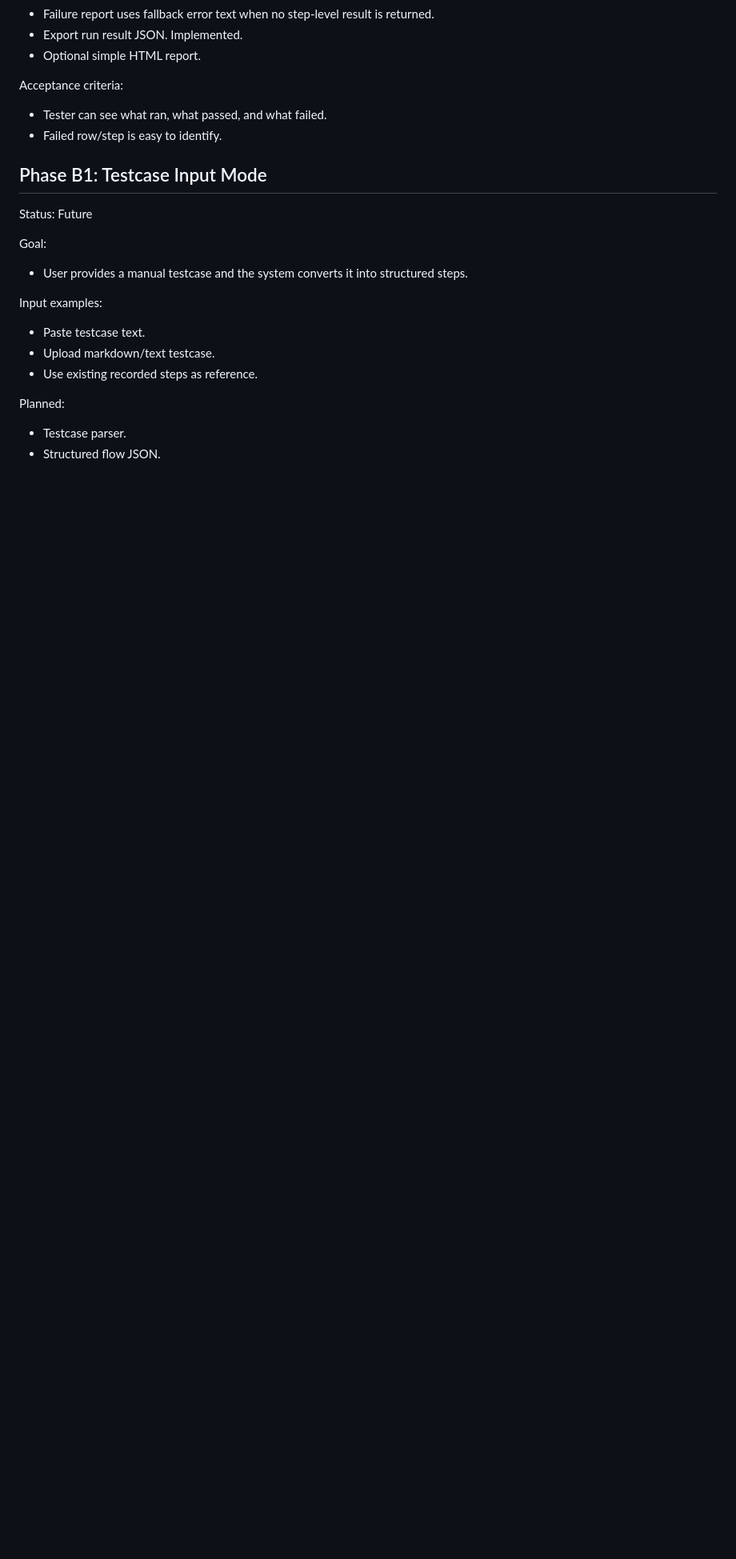
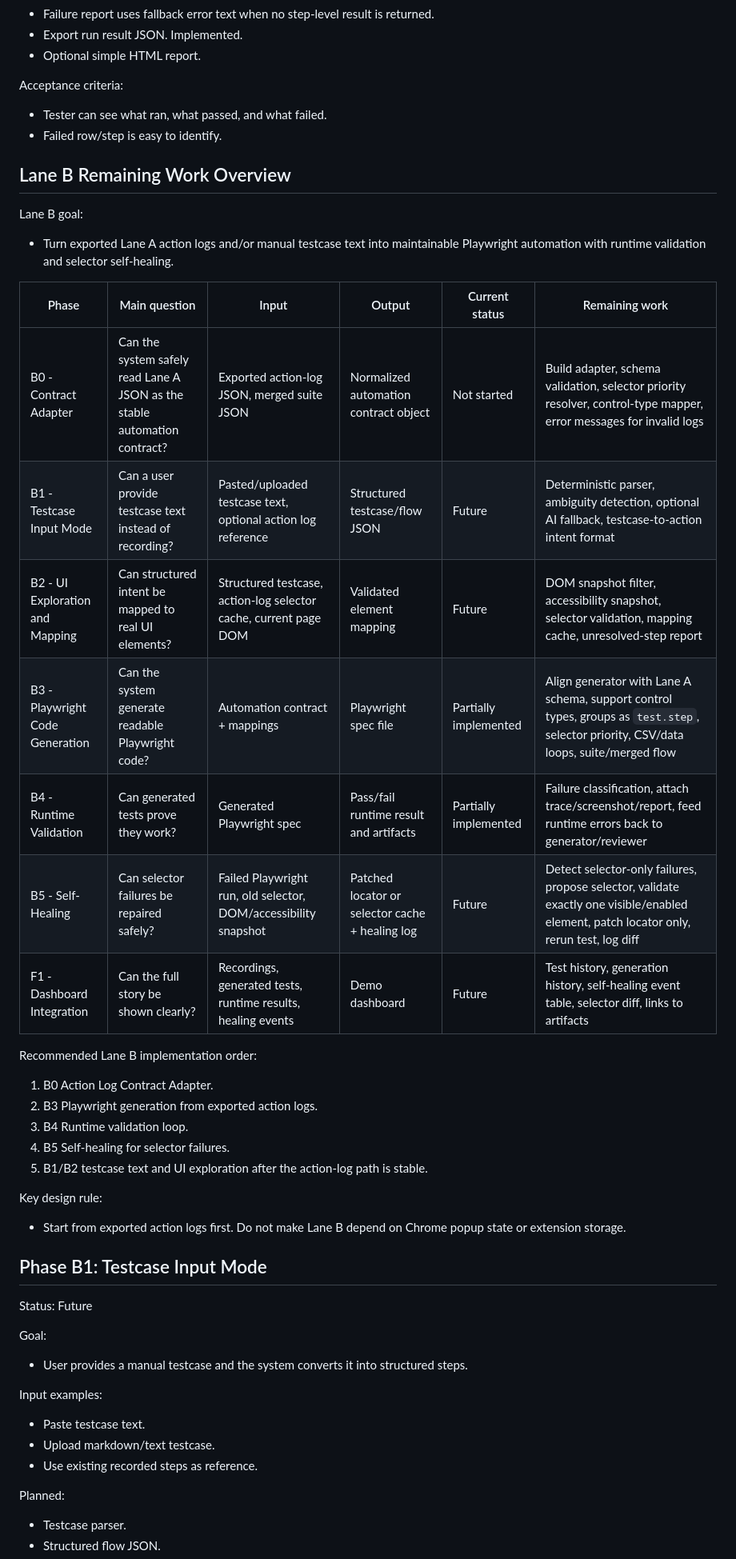
Before and after one commit to quochuy09/extension-qa, a Markdown page: PLANNING.md, the part around the change. Shown at 80% size. GitHub-like rendering; blank space fills up the shorter version.

Commit message:
Document Lane B remaining work

```diff
--- a/PLANNING.md
+++ b/PLANNING.md
@@ -406,6 +406,34 @@ Acceptance criteria:
 - Tester can see what ran, what passed, and what failed.
 - Failed row/step is easy to identify.
 
+## Lane B Remaining Work Overview
+
+Lane B goal:
+
+- Turn exported Lane A action logs and/or manual testcase text into maintainable Playwright automation with runtime validation and selector self-healing.
+
+| Phase | Main question | Input | Output | Current status | Remaining work |
+| --- | --- | --- | --- | --- | --- |
+| B0 - Contract Adapter | Can the system safely read Lane A JSON as the stable automation contract? | Exported action-log JSON, merged suite JSON | Normalized automation contract object | Not started | Build adapter, schema validation, selector priority resolver, control-type mapper, error messages for invalid logs |
+| B1 - Testcase Input Mode | Can a user provide testcase text instead of recording? | Pasted/uploaded testcase text, optional action log reference | Structured testcase/flow JSON | Future | Deterministic parser, ambiguity detection, optional AI fallback, testcase-to-action intent format |
+| B2 - UI Exploration and Mapping | Can structured intent be mapped to real UI elements? | Structured testcase, action-log selector cache, current page DOM | Validated element mapping | Future | DOM snapshot filter, accessibility snapshot, selector validation, mapping cache, unresolved-step report |
+| B3 - Playwright Code Generation | Can the system generate readable Playwright code? | Automation contract + mappings | Playwright spec file | Partially implemented | Align generator with Lane A schema, support control types, groups as `test.step`, selector priority, CSV/data loops, suite/merged flow |
+| B4 - Runtime Validation | Can generated tests prove they work? | Generated Playwright spec | Pass/fail runtime result and artifacts | Partially implemented | Failure classification, attach trace/screenshot/report, feed runtime errors back to generator/reviewer |
+| B5 - Self-Healing | Can selector failures be repaired safely? | Failed Playwright run, old selector, DOM/accessibility snapshot | Patched locator or selector cache + healing log | Future | Detect selector-only failures, propose selector, validate exactly one visible/enabled element, patch locator only, rerun test, log diff |
+| F1 - Dashboard Integration | Can the full story be shown clearly? | Recordings, generated tests, runtime results, healing events | Demo dashboard | Future | Test history, generation history, self-healing event table, selector diff, links to artifacts |
+
+Recommended Lane B implementation order:
+
+1. B0 Action Log Contract Adapter.
+2. B3 Playwright generation from exported action logs.
+3. B4 Runtime validation loop.
+4. B5 Self-healing for selector failures.
+5. B1/B2 testcase text and UI exploration after the action-log path is stable.
+
+Key design rule:
+
+- Start from exported action logs first. Do not make Lane B depend on Chrome popup state or extension storage.
+
 ## Phase B1: Testcase Input Mode
 
 Status: Future
```
